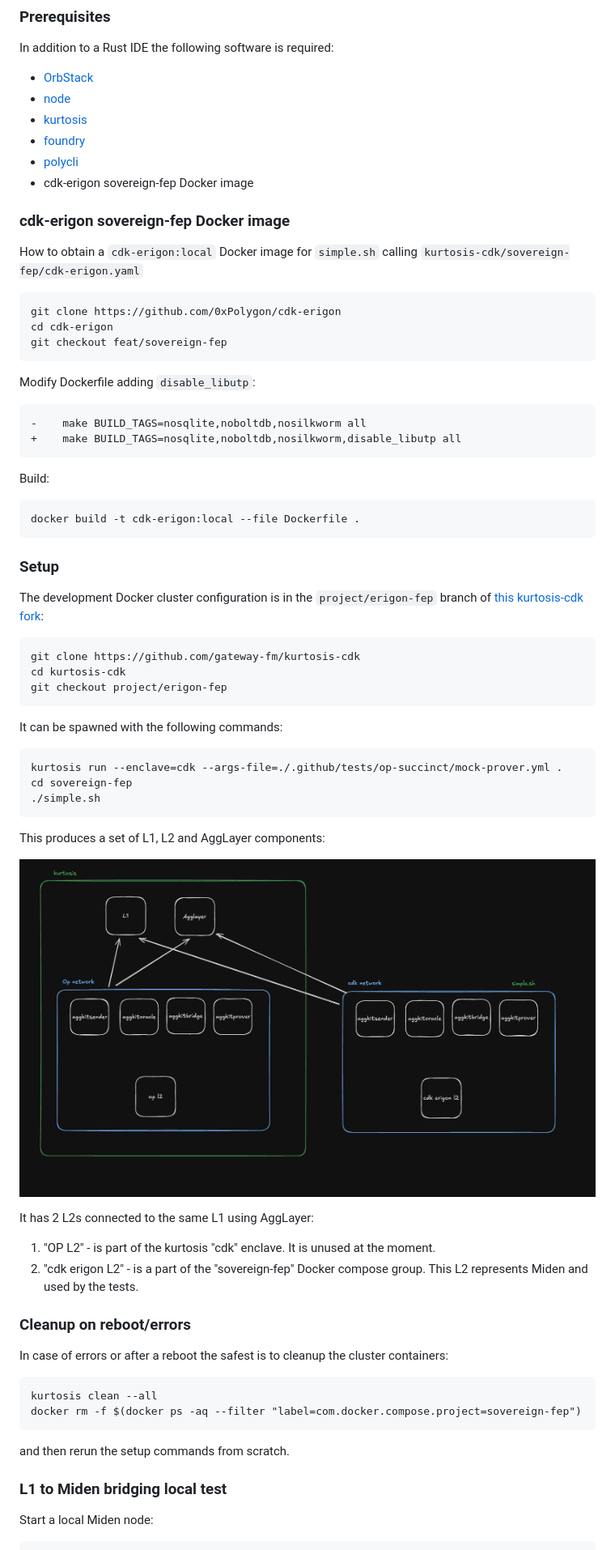
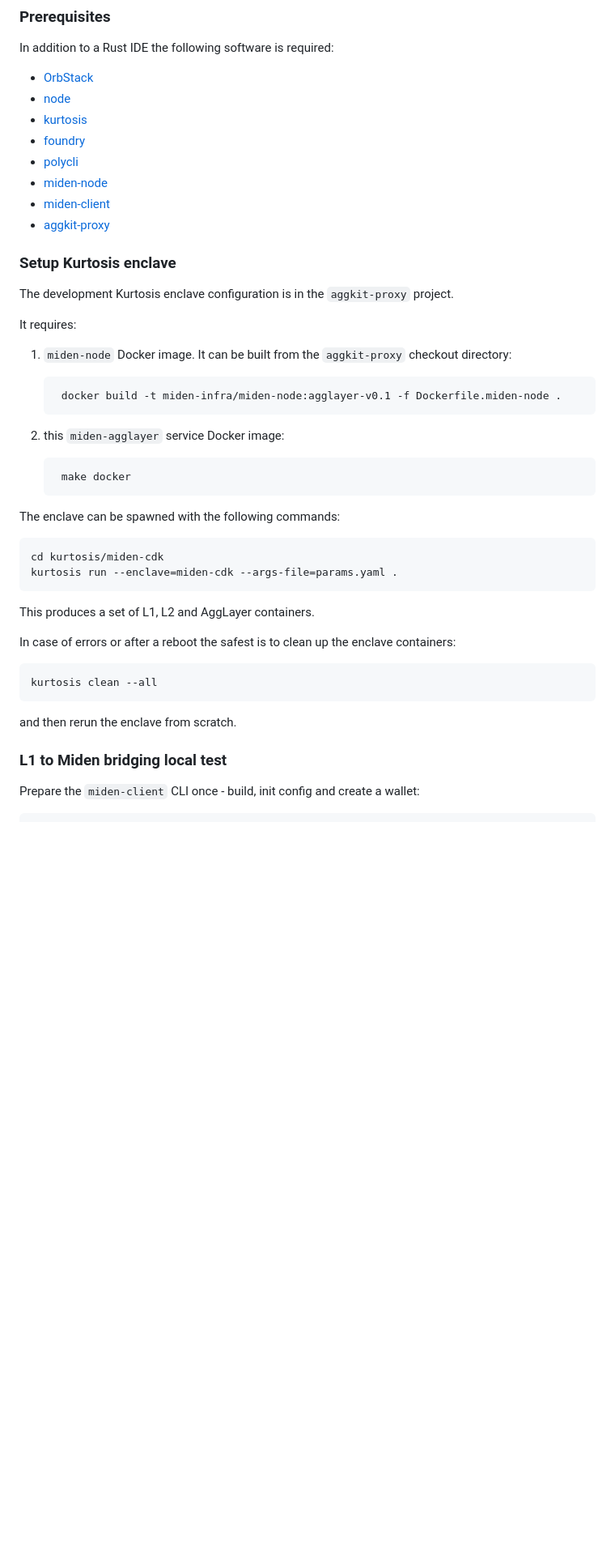
Before and after one commit to gateway-fm/miden-agglayer, a Markdown page: README.md, the part around one of its changes. Shown at 81% size. Drawn GitHub-style; pictures changed too: docs/kurtosis_cdk_sovereign_fep.png (deleted); blank space fills up the shorter version.

````diff
--- a/README.md
+++ b/README.md
@@ -11,60 +11,37 @@ In addition to a Rust IDE the following software is required:
 * [kurtosis](https://www.kurtosis.com)
 * [foundry](https://getfoundry.sh)
 * [polycli](https://github.com/0xPolygon/polygon-cli)
-* cdk-erigon sovereign-fep Docker image
+* [miden-node](https://github.com/0xMiden/miden-node)
+* [miden-client](https://github.com/0xMiden/miden-client)
+* [aggkit-proxy](https://github.com/mandrigin/aggkit-proxy)
 
-### cdk-erigon sovereign-fep Docker image
+### Setup Kurtosis enclave
 
-How to obtain a `cdk-erigon:local` Docker image for
-`simple.sh` calling `kurtosis-cdk/sovereign-fep/cdk-erigon.yaml`
+The development Kurtosis enclave configuration is in the `aggkit-proxy` project.
 
-    git clone https://github.com/0xPolygon/cdk-erigon
-    cd cdk-erigon
-    git checkout feat/sovereign-fep
+It requires:
+1. `miden-node` Docker image. It can be built from the `aggkit-proxy` checkout directory:
 
-Modify Dockerfile adding `disable_libutp`:
-```
--    make BUILD_TAGS=nosqlite,noboltdb,nosilkworm all
-+    make BUILD_TAGS=nosqlite,noboltdb,nosilkworm,disable_libutp all
-```
+        docker build -t miden-infra/miden-node:agglayer-v0.1 -f Dockerfile.miden-node .
 
-Build:
+1. this `miden-agglayer` service Docker image:
 
-    docker build -t cdk-erigon:local --file Dockerfile .
+        make docker
 
-### Setup
+The enclave can be spawned with the following commands:
 
-The development Docker cluster configuration is in the `project/erigon-fep` branch
-of [this kurtosis-cdk fork](https://github.com/gateway-fm/kurtosis-cdk/tree/project/erigon-fep):
+    cd kurtosis/miden-cdk
+    kurtosis run --enclave=miden-cdk --args-file=params.yaml .
 
-    git clone https://github.com/gateway-fm/kurtosis-cdk
-    cd kurtosis-cdk
-    git checkout project/erigon-fep
+This produces a set of L1, L2 and AggLayer containers.
 
-It can be spawned with the following commands:
-
-    kurtosis run --enclave=cdk --args-file=./.github/tests/op-succinct/mock-prover.yml .
-    cd sovereign-fep
-    ./simple.sh
-
-This produces a set of L1, L2 and AggLayer components:
-
-![kurtosis-cdk + sovereign-fep](docs/kurtosis_cdk_sovereign_fep.png)
-
-It has 2 L2s connected to the same L1 using AggLayer:
-1. "OP L2" - is part of the kurtosis "cdk" enclave. It is unused at the moment.
-2. "cdk erigon L2" - is a part of the "sovereign-fep" Docker compose group. This L2 represents Miden and used by the tests.
-
-### Cleanup on reboot/errors
-
-In case of errors or after a reboot the safest is to cleanup the cluster containers:
+In case of errors or after a reboot the safest is to clean up the enclave containers:
 
     kurtosis clean --all
-    docker rm -f $(docker ps -aq --filter "label=com.docker.compose.project=sovereign-fep")
 
-and then rerun the setup commands from scratch.
+and then rerun the enclave from scratch.
 
 ### L1 to Miden bridging local test
 
-Start a local Miden node:
+Prepare the `miden-client` CLI once - build, init config and create a wallet:
 
````
Also changed, not shown: other parts of README.md (+54 -4 lines), docs/architecture.png (added).
